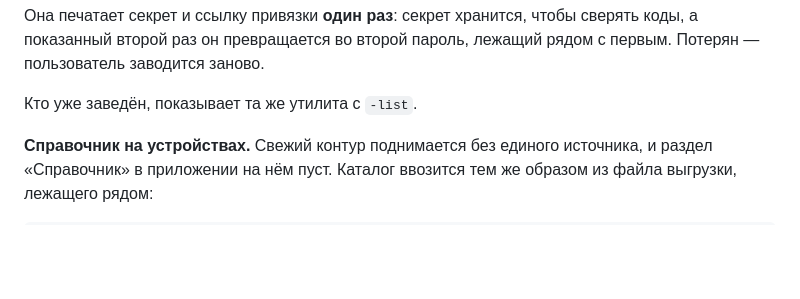
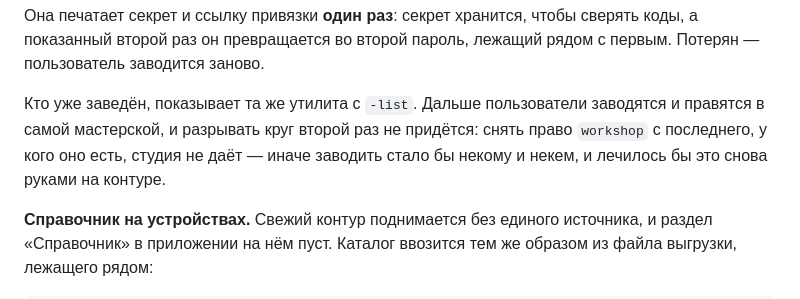
Before and after one commit to zazzool/Curator, a Markdown page: docs/deploy.md, the part around the change. Drawn GitHub-style; blank space fills up the shorter version.

Commit message:
Выкатка: круг с первым пользователем разрывается один раз
Доводка к предыдущему: раз мастерская теперь заводит пользователей сама
и не отпускает последнего с правом workshop, оператору на контуре стоит
знать, что утилита из образа нужна ровно однажды.

Co-Authored-By: Claude Opus 5 (1M context) <noreply@anthropic.com>
Claude-Session: https://claude.ai/code/session_01WvQroUQzPHuUqs1eaBHR8U

```diff
--- a/docs/deploy.md
+++ b/docs/deploy.md
@@ -53,7 +53,11 @@ docker compose run --rm --no-deps --entrypoint /app/user curator \
 чтобы сверять коды, а показанный второй раз он превращается во второй
 пароль, лежащий рядом с первым. Потерян — пользователь заводится заново.
 
-Кто уже заведён, показывает та же утилита с `-list`.
+Кто уже заведён, показывает та же утилита с `-list`. Дальше пользователи
+заводятся и правятся в самой мастерской, и разрывать круг второй раз не
+придётся: снять право `workshop` с последнего, у кого оно есть, студия
+не даёт — иначе заводить стало бы некому и некем, и лечилось бы это
+снова руками на контуре.
 
 **Справочник на устройствах.** Свежий контур поднимается без единого
 источника, и раздел «Справочник» в приложении на нём пуст. Каталог
```
